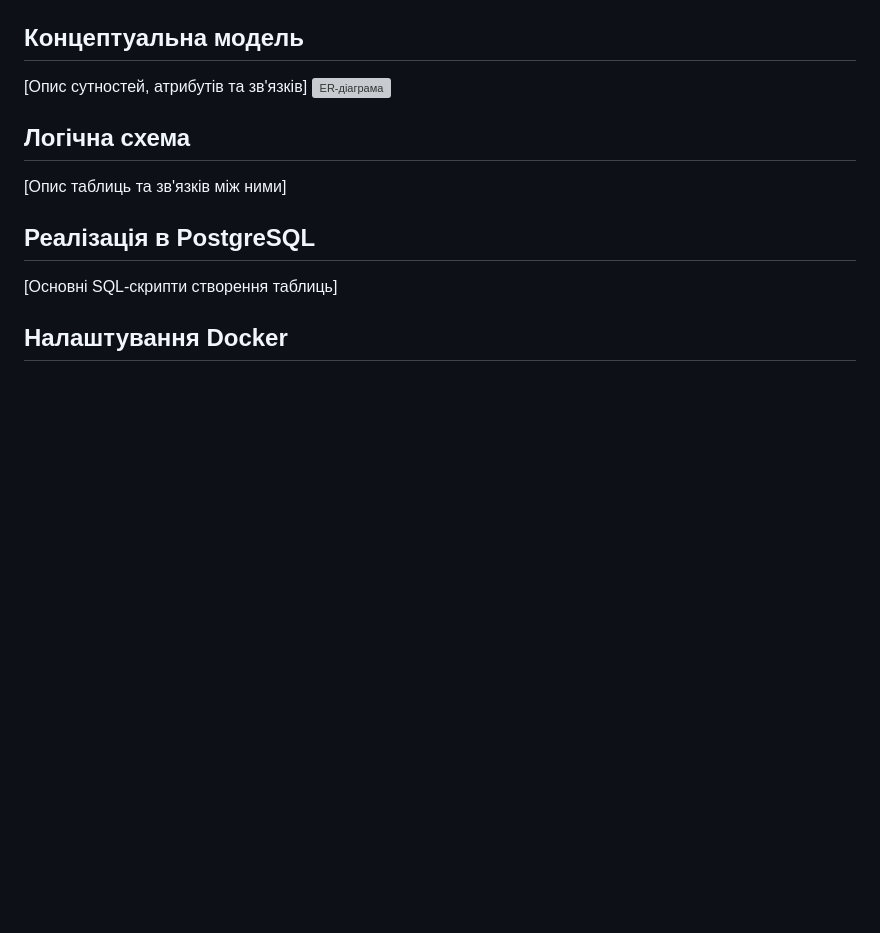
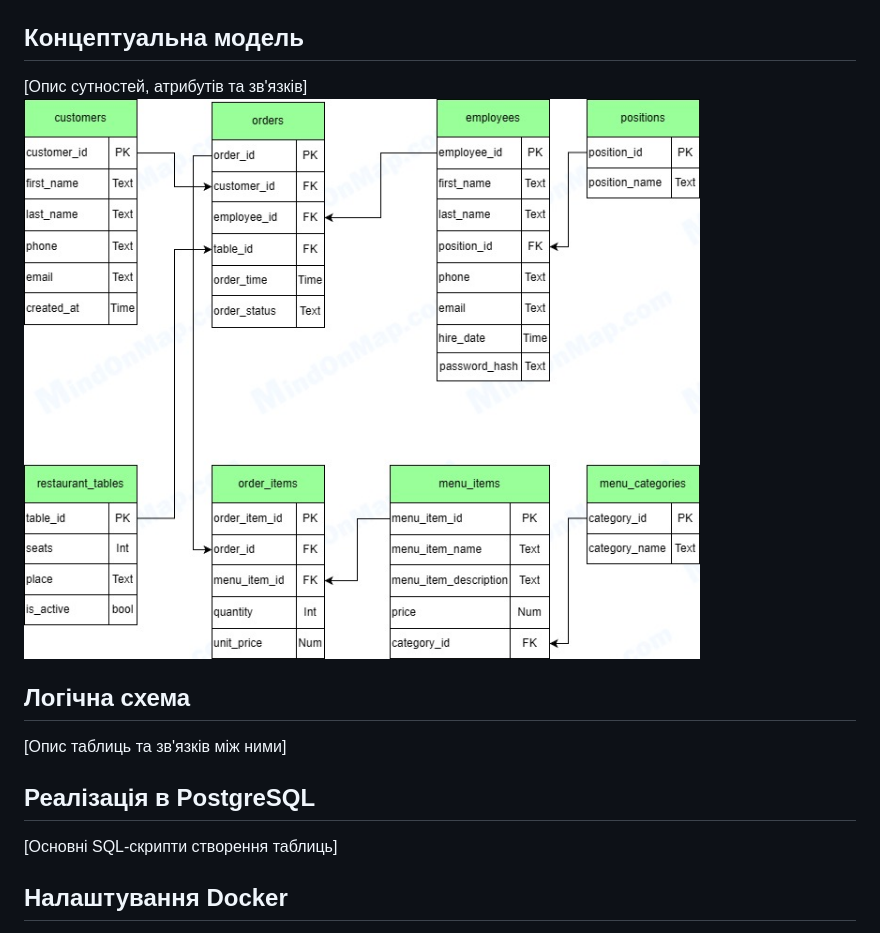
Before and after one commit to Jaegerjaquez52/DB---Lab.4, a Markdown page: docs/report.md, the part around the change. Rendered like a GitHub page; pictures changed too: docs/ER-Діаграма.jpg (added); blank space fills up the shorter version; grey boxes are pictures that could not be loaded.

```diff
--- a/docs/report.md
+++ b/docs/report.md
@@ -11,7 +11,7 @@
 
 ## Концептуальна модель
 [Опис сутностей, атрибутів та зв'язків]
-![ER-діаграма](../docs/conceptual_model.png)
+![alt text](ER-Діаграма.jpg)
 
 ## Логічна схема
 [Опис таблиць та зв'язків між ними]
```
Also changed, not shown: docs/ER - діаграма.png (deleted), 14 other files.
